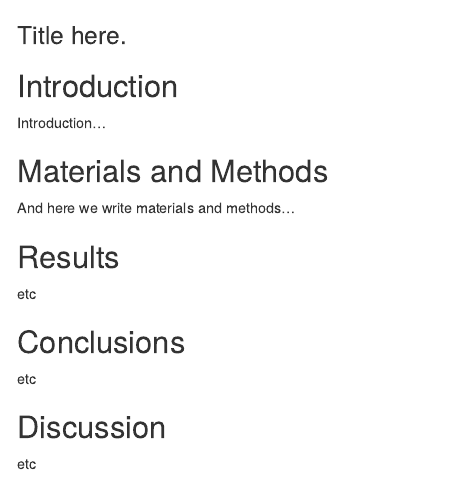
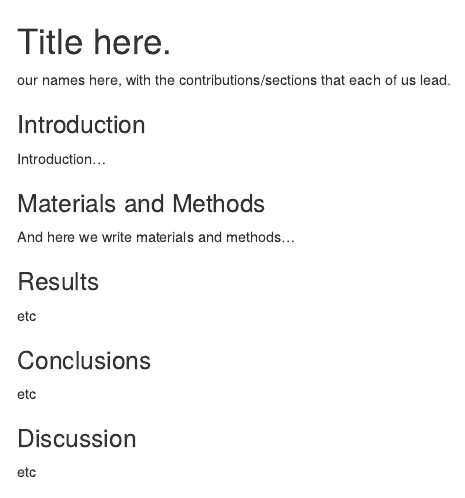
Before and after one commit to pascal-petherick/STA288-research-report, an R Markdown document (research_report.Rmd): the page in a window 1100 px wide, from its top. Rendered offline with R 4.5, knitr and Pandoc, with nearby package versions.

Commit message:
started tracking .Rmd file

```diff
--- a/research_report.Rmd
+++ b/research_report.Rmd
@@ -1,28 +1,28 @@
-### Title here.
+# Title here.
+our names here, with the contributions/sections that each of us lead.
 
 
-
-## Introduction
+### Introduction
 
 Introduction...
 
 
-## Materials and Methods
+### Materials and Methods
 
 And here we write materials and methods...
 
 
-## Results
+### Results
 
 etc
 
 
-## Conclusions
+### Conclusions
 
 etc
 
 
-## Discussion
+### Discussion
 
 etc
 
```
Also changed, not shown: research_report.Rmd (4 more changed lines).
